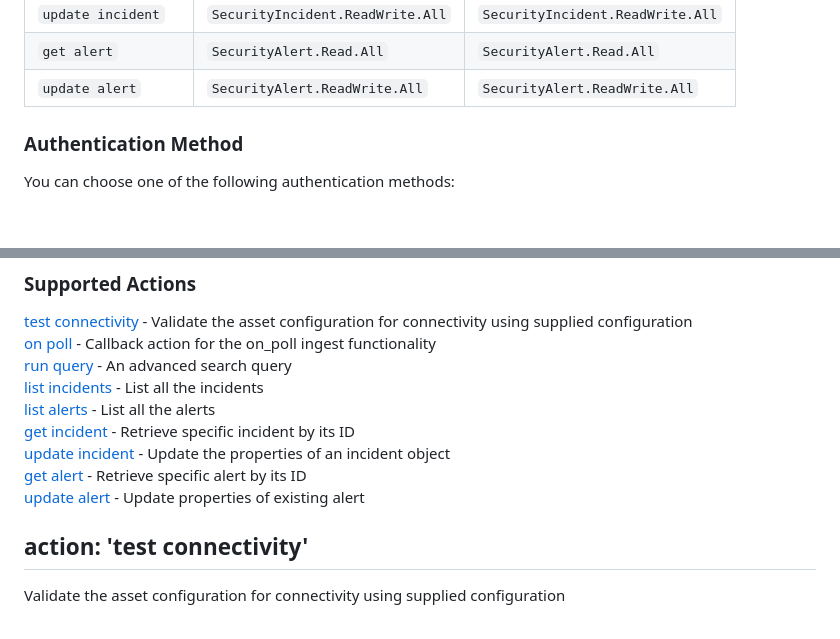
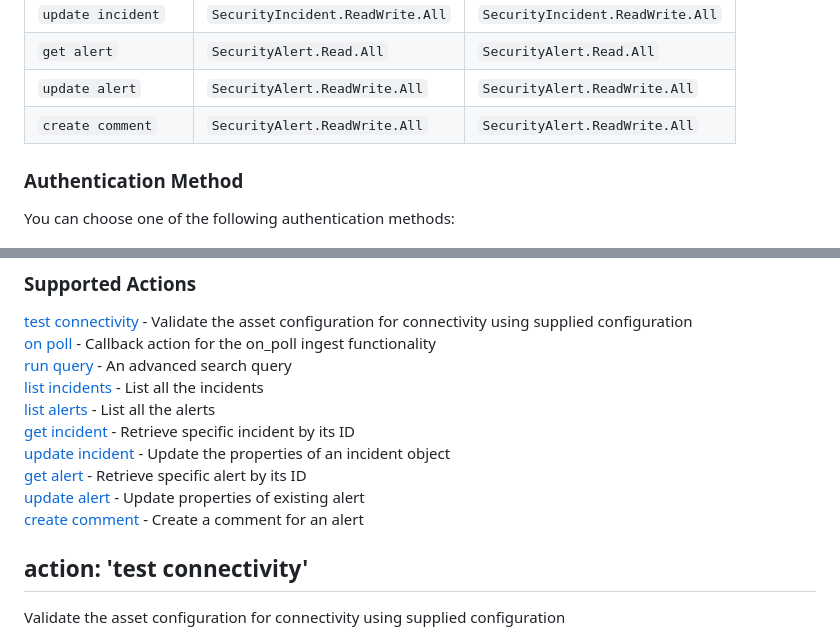
Before and after one commit to splunk-soar-connectors/microsoft365defender, a Markdown page: README.md, 2 parts joined by grey strips. GitHub-like rendering; blank space fills up the shorter version.

```diff
--- a/README.md
+++ b/README.md
@@ -98,6 +98,7 @@ This table lists the API permissions required for each action. For most use case
 | `update incident` | `SecurityIncident.ReadWrite.All` | `SecurityIncident.ReadWrite.All` |
 | `get alert` | `SecurityAlert.Read.All` | `SecurityAlert.Read.All` |
 | `update alert` | `SecurityAlert.ReadWrite.All` | `SecurityAlert.ReadWrite.All` |
+| `create comment` | `SecurityAlert.ReadWrite.All` | `SecurityAlert.ReadWrite.All` |
 
 ### Authentication Method
 
@@ -287,7 +288,8 @@ VARIABLE | REQUIRED | TYPE | DESCRIPTION
 [get incident](#action-get-incident) - Retrieve specific incident by its ID <br>
 [update incident](#action-update-incident) - Update the properties of an incident object <br>
 [get alert](#action-get-alert) - Retrieve specific alert by its ID <br>
-[update alert](#action-update-alert) - Update properties of existing alert
+[update alert](#action-update-alert) - Update properties of existing alert <br>
+[create comment](#action-create-comment) - Create a comment for an alert
 
 ## action: 'test connectivity'
 
```
Also changed, not shown: other parts of README.md (+25 -0 lines).
